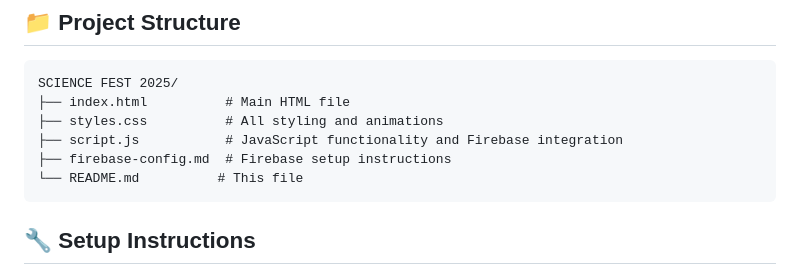
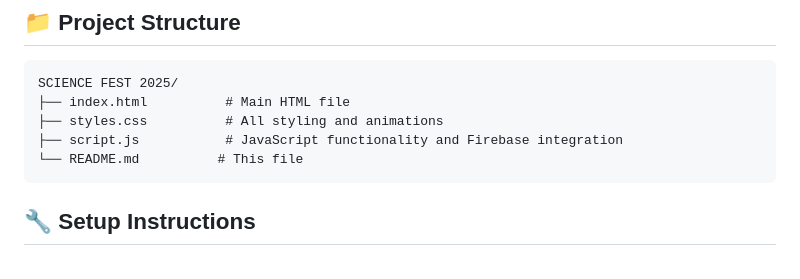
Before and after one commit to SarthakMitra323/Science-Fest-2025, a Markdown page: README.md, the part around the change. Rendered like a GitHub page.

Commit message:
Update README with project details and instructions

````diff
--- a/README.md
+++ b/README.md
@@ -27,7 +27,6 @@ SCIENCE FEST 2025/
 ├── index.html          # Main HTML file
 ├── styles.css          # All styling and animations
 ├── script.js           # JavaScript functionality and Firebase integration
-├── firebase-config.md  # Firebase setup instructions
 └── README.md          # This file
 ```
 
````
